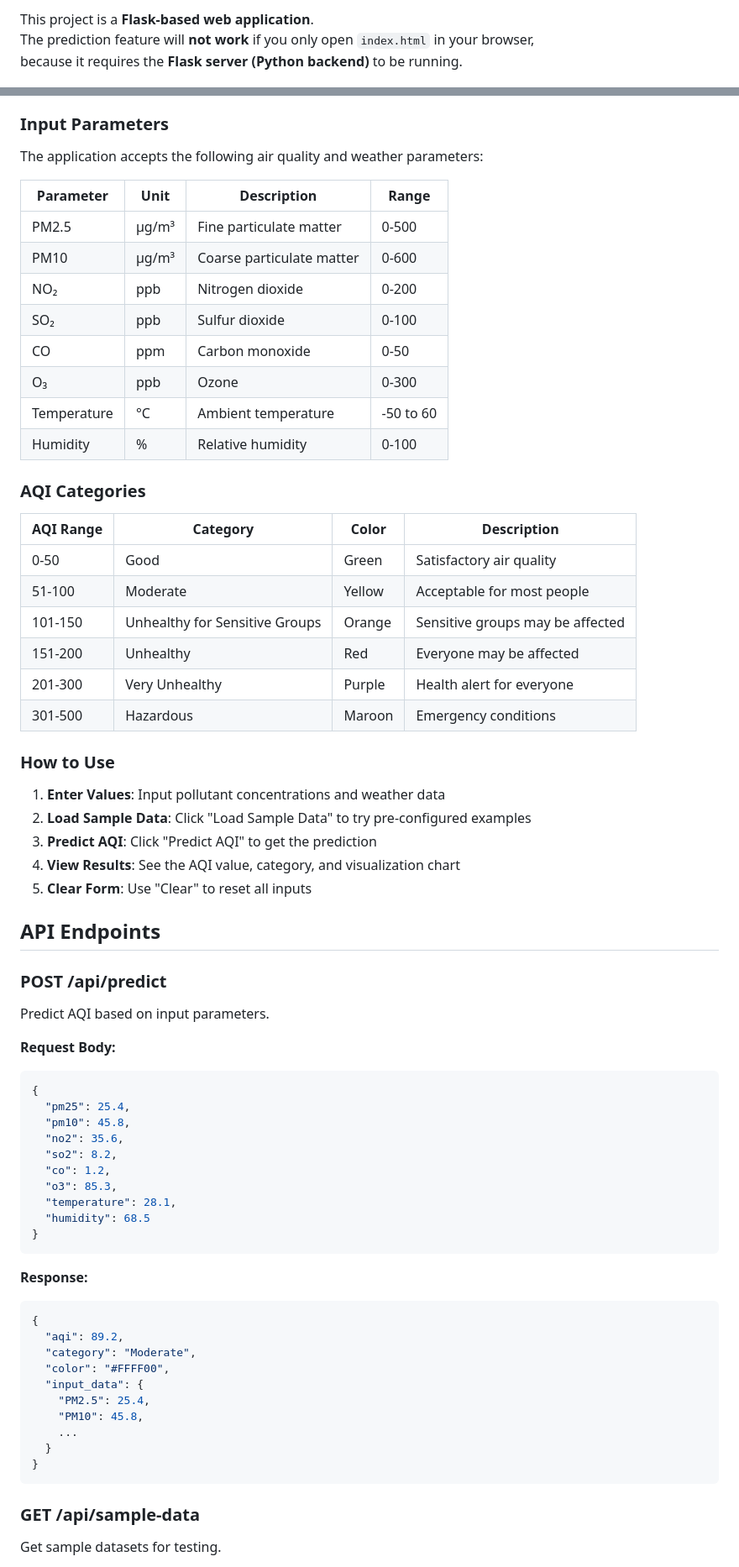
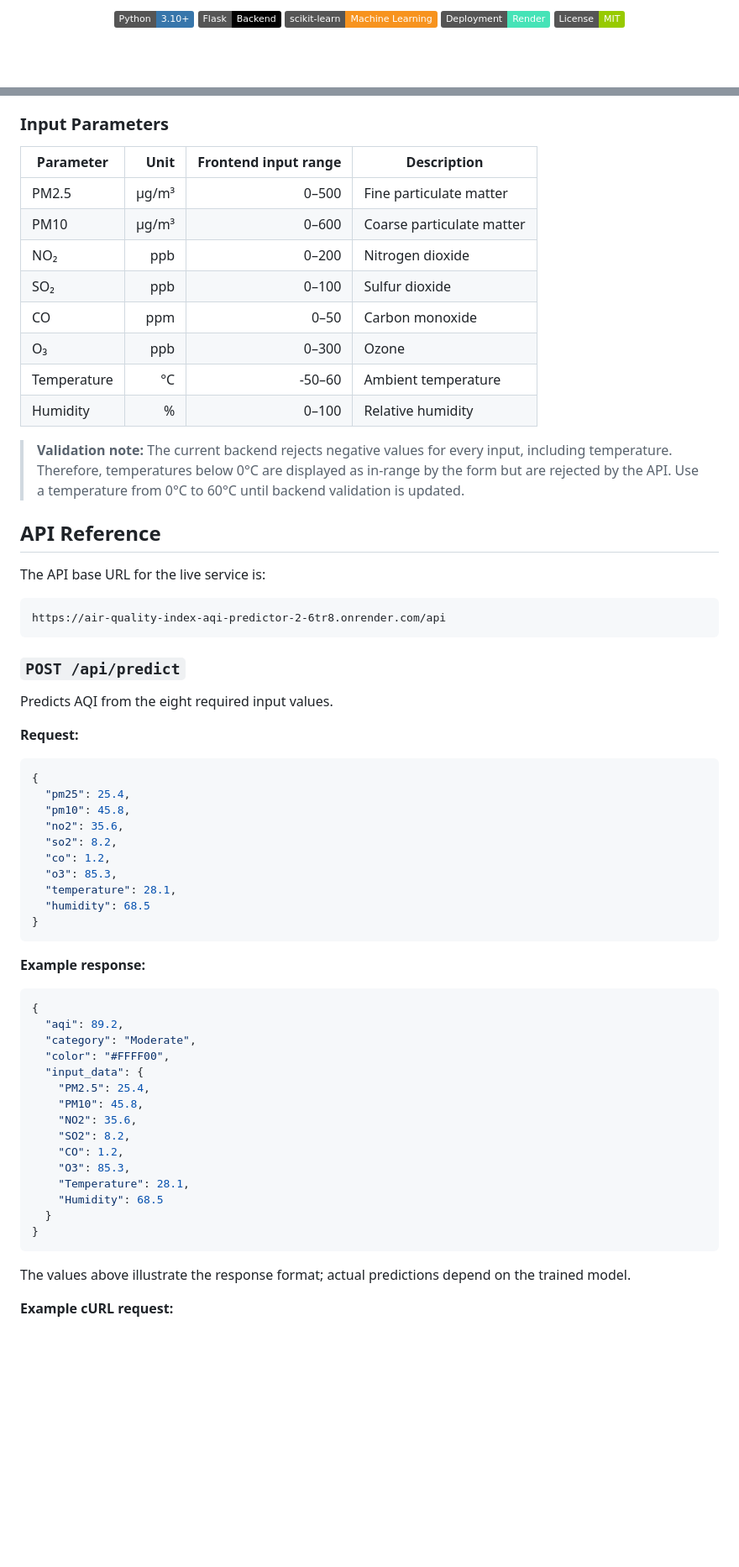
Before and after one commit to Umar-Rahi/Air-Quality-Index-AQI-Predictor, a Markdown page: README.md, 2 parts joined by grey strips. Shown at 84% size. Drawn GitHub-style; badges without logos; blank space fills up the shorter version.

Commit message:
Rewrite README with accurate setup, API, and Render deployment docs

````diff
--- a/README.md
+++ b/README.md
@@ -6,5 +10,9 @@
 
-This project is a **Flask-based web application**.
-The prediction feature will **not work** if you only open `index.html` in your browser,
-because it requires the **Flask server (Python backend)** to be running.
+<p align="center">
+  <img src="https://img.shields.io/badge/Python-3.10%2B-3776AB?logo=python&logoColor=white" alt="Python 3.10+">
+  <img src="https://img.shields.io/badge/Flask-Backend-000000?logo=flask&logoColor=white" alt="Flask">
+  <img src="https://img.shields.io/badge/ scikit--learn-Machine%20Learning-F7931E?logo=scikitlearn&logoColor=white" alt="scikit-learn">
+  <img src="https://img.shields.io/badge/Deployment-Render-46E3B7?logo=render&logoColor=black" alt="Render">
+  <img src="https://img.shields.io/badge/License-MIT-green.svg" alt="MIT License">
+</p>
 
@@ -140,45 +178,33 @@ http://localhost:5000
 
 ### Input Parameters
 
-The application accepts the following air quality and weather parameters:
+| Parameter | Unit | Frontend input range | Description |
+|---|---:|---:|---|
+| PM2.5 | µg/m³ | 0–500 | Fine particulate matter |
+| PM10 | µg/m³ | 0–600 | Coarse particulate matter |
+| NO₂ | ppb | 0–200 | Nitrogen dioxide |
+| SO₂ | ppb | 0–100 | Sulfur dioxide |
+| CO | ppm | 0–50 | Carbon monoxide |
+| O₃ | ppb | 0–300 | Ozone |
+| Temperature | °C | -50–60 | Ambient temperature |
+| Humidity | % | 0–100 | Relative humidity |
 
-| Parameter | Unit | Description | Range |
-|-----------|------|-------------|-------|
-| PM2.5 | μg/m³ | Fine particulate matter | 0-500 |
-| PM10 | μg/m³ | Coarse particulate matter | 0-600 |
-| NO₂ | ppb | Nitrogen dioxide | 0-200 |
-| SO₂ | ppb | Sulfur dioxide | 0-100 |
-| CO | ppm | Carbon monoxide | 0-50 |
-| O₃ | ppb | Ozone | 0-300 |
-| Temperature | °C | Ambient temperature | -50 to 60 |
-| Humidity | % | Relative humidity | 0-100 |
+> **Validation note:** The current backend rejects negative values for every input, including temperature. Therefore, temperatures below 0°C are displayed as in-range by the form but are rejected by the API. Use a temperature from 0°C to 60°C until backend validation is updated.
 
-### AQI Categories
+## API Reference
 
-| AQI Range | Category | Color | Description |
-|-----------|----------|-------|-------------|
-| 0-50 | Good | Green | Satisfactory air quality |
-| 51-100 | Moderate | Yellow | Acceptable for most people |
-| 101-150 | Unhealthy for Sensitive Groups | Orange | Sensitive groups may be affected |
-| 151-200 | Unhealthy | Red | Everyone may be affected |
-| 201-300 | Very Unhealthy | Purple | Health alert for everyone |
-| 301-500 | Hazardous | Maroon | Emergency conditions |
+The API base URL for the live service is:
 
-### How to Use
+```text
+https://air-quality-index-aqi-predictor-2-6tr8.onrender.com/api
+```
 
-1. **Enter Values**: Input pollutant concentrations and weather data
-2. **Load Sample Data**: Click "Load Sample Data" to try pre-configured examples
-3. **Predict AQI**: Click "Predict AQI" to get the prediction
-4. **View Results**: See the AQI value, category, and visualization chart
-5. **Clear Form**: Use "Clear" to reset all inputs
+### `POST /api/predict`
 
-## API Endpoints
+Predicts AQI from the eight required input values.
 
-### POST /api/predict
+**Request:**
 
-Predict AQI based on input parameters.
-
-**Request Body:**
 ```json
 {
   "pm25": 25.4,
@@ -192,7 +218,8 @@ Predict AQI based on input parameters.
 }
 ```
 
-**Response:**
+**Example response:**
+
 ```json
 {
   "aqi": 89.2,
@@ -201,12 +228,17 @@ Predict AQI based on input parameters.
   "input_data": {
     "PM2.5": 25.4,
     "PM10": 45.8,
-    ...
+    "NO2": 35.6,
+    "SO2": 8.2,
+    "CO": 1.2,
+    "O3": 85.3,
+    "Temperature": 28.1,
+    "Humidity": 68.5
   }
 }
 ```
 
-### GET /api/sample-data
+The values above illustrate the response format; actual predictions depend on the trained model.
 
-Get sample datasets for testing.
+**Example cURL request:**
 
````
Also changed, not shown: other parts of README.md (+209 -286 lines).
